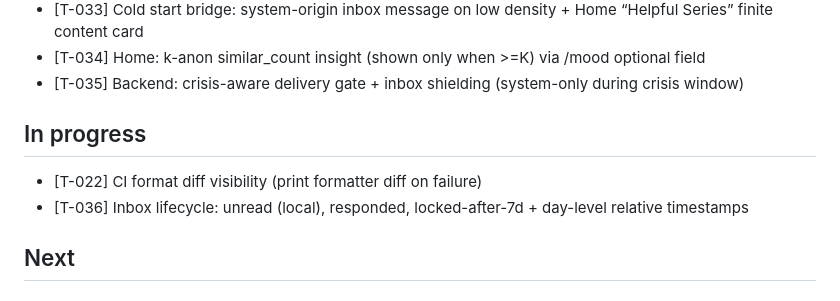
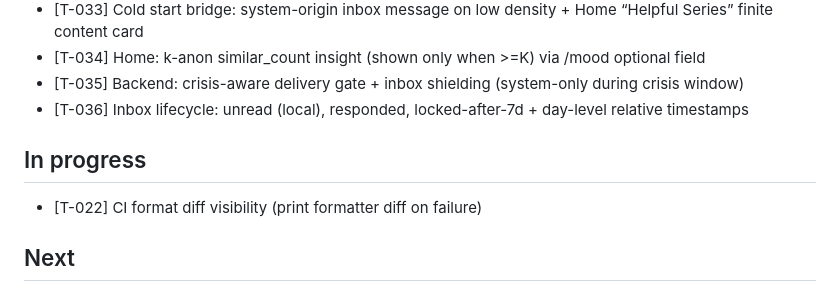
Before and after one commit to golcuil/WeAreMany, a Markdown page: progress/STATUS.md, the part around the change. GitHub-like rendering.

Commit message:
Close T-036 (inbox lifecycle)

```diff
--- a/progress/STATUS.md
+++ b/progress/STATUS.md
@@ -38,10 +38,10 @@ MVP Core Complete: The core end-to-end flow is complete for mood, message delive
 - [T-033] Cold start bridge: system-origin inbox message on low density + Home “Helpful Series” finite content card
 - [T-034] Home: k-anon similar_count insight (shown only when >=K) via /mood optional field
 - [T-035] Backend: crisis-aware delivery gate + inbox shielding (system-only during crisis window)
+- [T-036] Inbox lifecycle: unread (local), responded, locked-after-7d + day-level relative timestamps
 
 ## In progress
 - [T-022] CI format diff visibility (print formatter diff on failure)
-- [T-036] Inbox lifecycle: unread (local), responded, locked-after-7d + day-level relative timestamps
 
 ## Next
 
```
